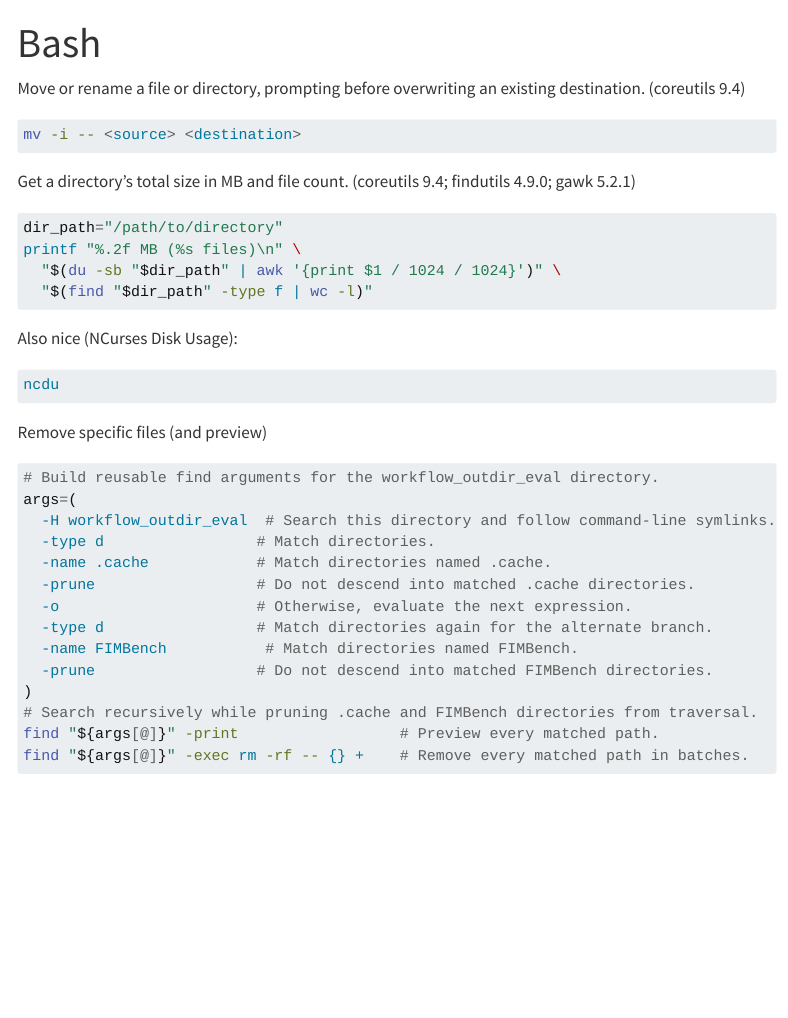
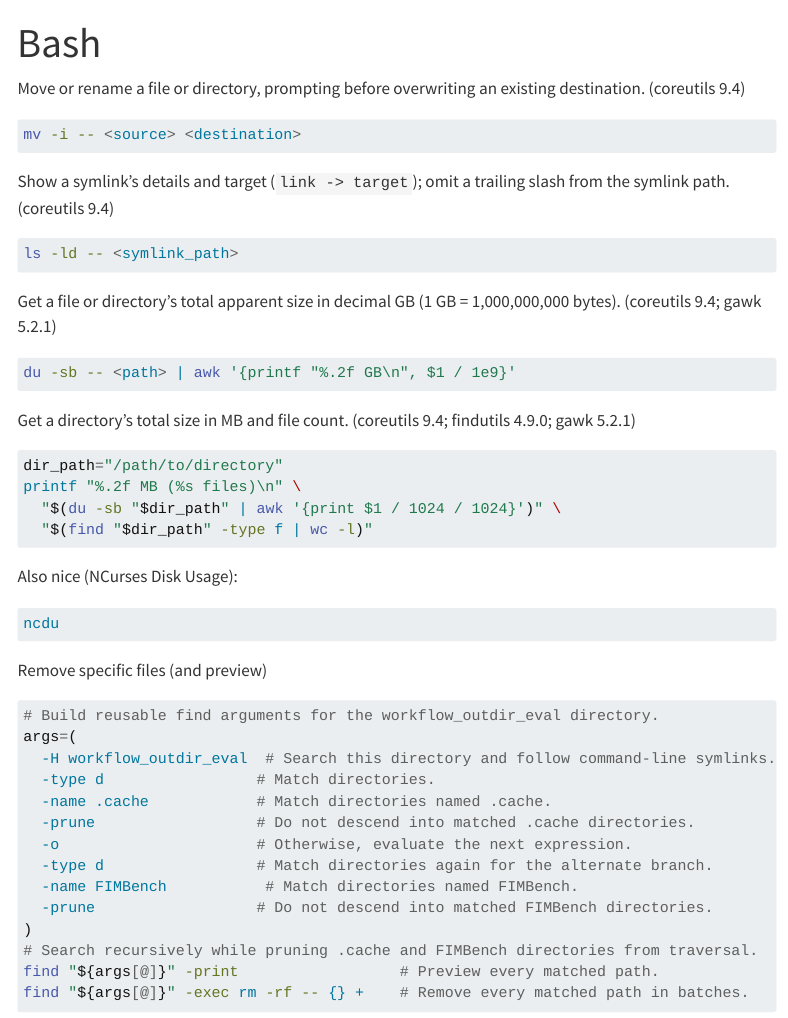
Before and after one commit to cefect/cef_cheatsheet, a Quarto document (pages/bash.qmd): the page in a window 1100 px wide, from its top. Rendered offline with R 4.5, knitr and Pandoc in place of Quarto, with nearby package versions; menus at the side of the page are left out.

Commit message:
file ops

````diff
--- a/pages/bash.qmd
+++ b/pages/bash.qmd
@@ -6,6 +6,18 @@ Move or rename a file or directory, prompting before overwriting an existing des
 
 ```bash
 mv -i -- <source> <destination>
+```
+
+Show a symlink's details and target (`link -> target`); omit a trailing slash from the symlink path. (coreutils 9.4)
+
+```bash
+ls -ld -- <symlink_path>
+```
+
+Get a file or directory's total apparent size in decimal GB (1 GB = 1,000,000,000 bytes). (coreutils 9.4; gawk 5.2.1)
+
+```bash
+du -sb -- <path> | awk '{printf "%.2f GB\n", $1 / 1e9}'
 ```
 
 Get a directory's total size in MB and file count. (coreutils 9.4; findutils 4.9.0; gawk 5.2.1)
````
